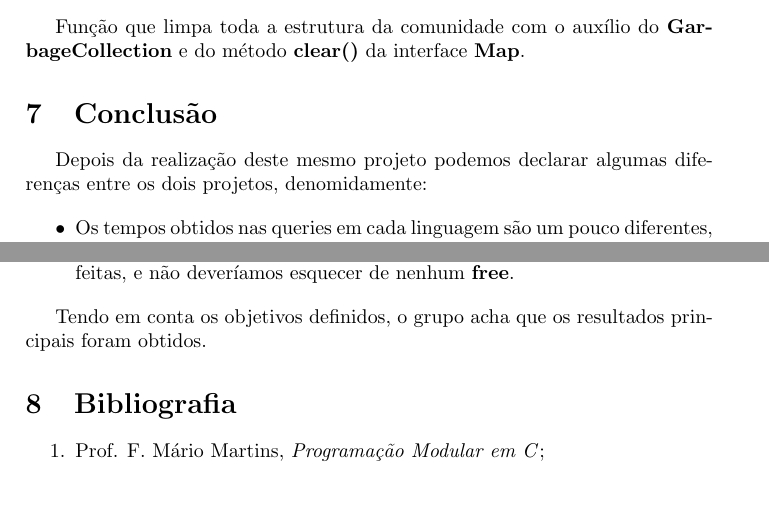
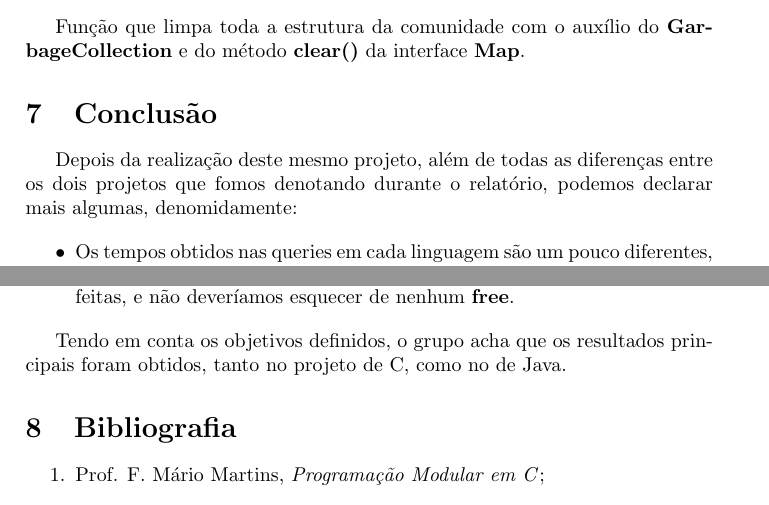
Before and after one commit to ricardofsc10/StackOverflowXMLParser, a LaTeX paper (proj-java/relatorio/relatorio.tex): two parts of pages 7 and 8 of 8, joined at a grey line, cut so that both start at the same text. Compiled offline with pdfLaTeX.

Commit message:
relatorio final

```diff
--- a/proj-java/relatorio/relatorio.tex
+++ b/proj-java/relatorio/relatorio.tex
@@ -376,8 +376,9 @@ Função que limpa toda a estrutura da comunidade com o auxílio do
 \section{Conclusão}
 \label{sec:conclusao}
 
-Depois da realização deste mesmo projeto podemos declarar algumas diferenças
-entre os dois projetos, denomidamente:
+Depois da realização deste mesmo projeto, além de todas as diferenças entre os dois
+projetos que fomos denotando durante o relatório, podemos declarar mais algumas,
+denomidamente:
 
 \begin{itemize}
   \item Os tempos obtidos nas queries em cada linguagem são um pouco diferentes, achamos que
@@ -397,9 +398,8 @@ entre os dois projetos, denomidamente:
   \textbf{free}.
 \end{itemize}
 
-Tendo em conta os objetivos definidos, o grupo acha que os resultados
-principais foram obtidos.
-
+Tendo em conta os objetivos definidos, o grupo acha que os resultados principais foram obtidos,
+tanto no projeto de C, como no de Java.
 
 \section{Bibliografia}
 
```
Also changed, not shown: proj-java/relatorio.pdf (added), proj-java/relatorio/relatorio.pdf (deleted), 1 other file.
